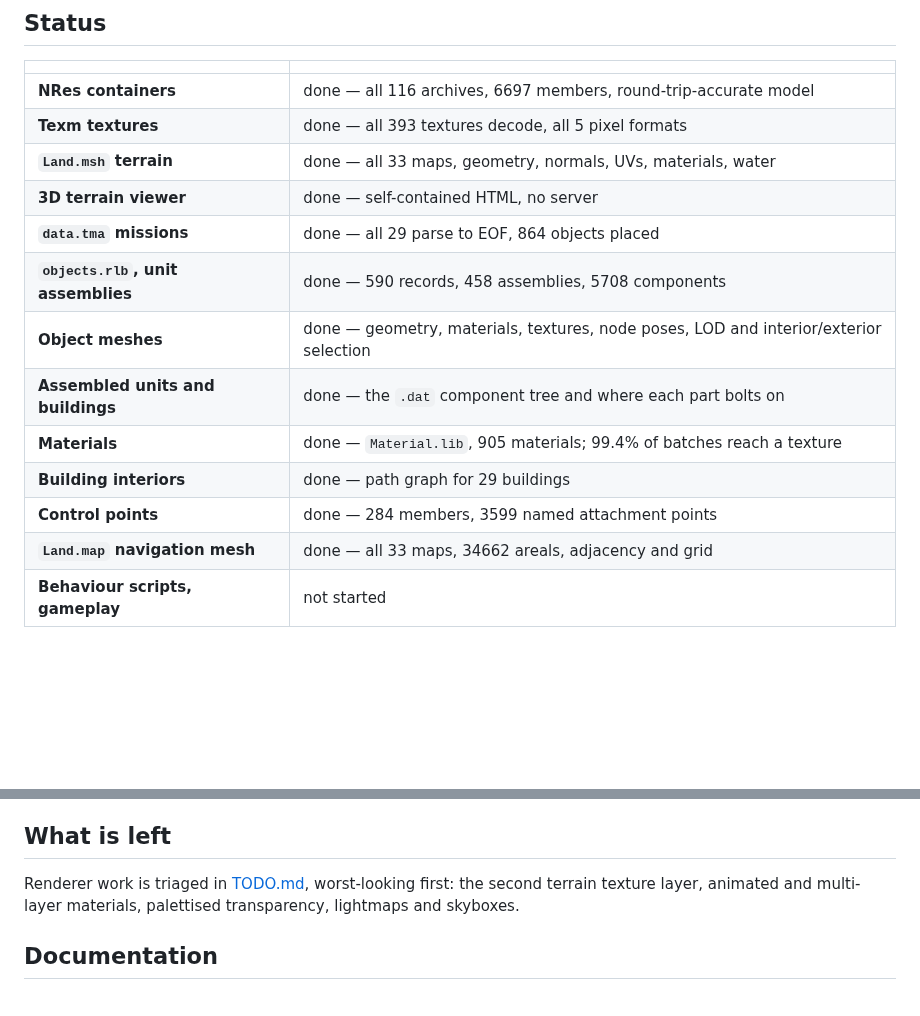
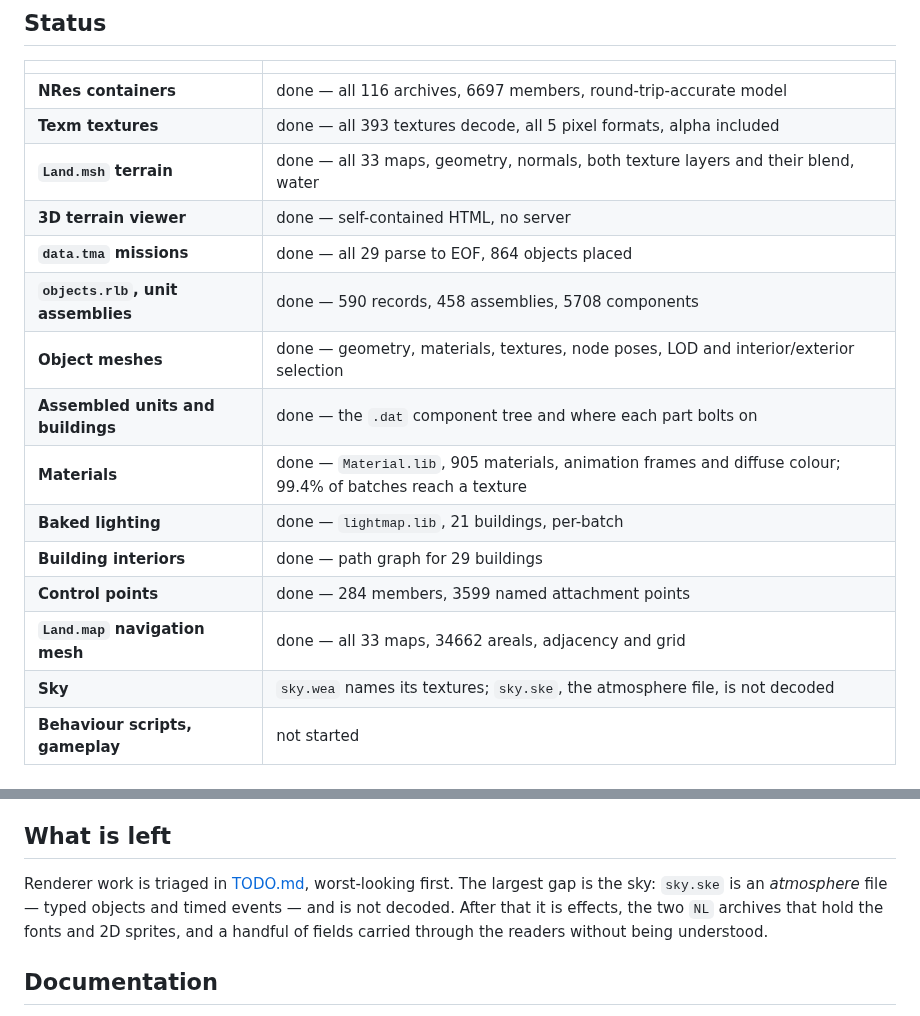
Before and after one commit to dragonee/openparkan, a Markdown page: README.md, 2 parts joined by grey strips. Drawn GitHub-style; blank space fills up the shorter version.

Commit message:
README: record what the renderer now draws
Co-Authored-By: Claude Opus 5 (1M context) <noreply@anthropic.com>
Claude-Session: https://claude.ai/code/session_014erVYU4NzrHayG1R1HKA2k

```diff
--- a/README.md
+++ b/README.md
@@ -15,17 +15,19 @@ practice — format facts yes, code no — is set out in
 | | |
 |---|---|
 | **NRes containers** | done — all 116 archives, 6697 members, round-trip-accurate model |
-| **Texm textures** | done — all 393 textures decode, all 5 pixel formats |
-| **`Land.msh` terrain** | done — all 33 maps, geometry, normals, UVs, materials, water |
+| **Texm textures** | done — all 393 textures decode, all 5 pixel formats, alpha included |
+| **`Land.msh` terrain** | done — all 33 maps, geometry, normals, both texture layers and their blend, water |
 | **3D terrain viewer** | done — self-contained HTML, no server |
 | **`data.tma` missions** | done — all 29 parse to EOF, 864 objects placed |
 | **`objects.rlb`, unit assemblies** | done — 590 records, 458 assemblies, 5708 components |
 | **Object meshes** | done — geometry, materials, textures, node poses, LOD and interior/exterior selection |
 | **Assembled units and buildings** | done — the `.dat` component tree and where each part bolts on |
-| **Materials** | done — `Material.lib`, 905 materials; 99.4% of batches reach a texture |
+| **Materials** | done — `Material.lib`, 905 materials, animation frames and diffuse colour; 99.4% of batches reach a texture |
+| **Baked lighting** | done — `lightmap.lib`, 21 buildings, per-batch |
 | **Building interiors** | done — path graph for 29 buildings |
 | **Control points** | done — 284 members, 3599 named attachment points |
 | **`Land.map` navigation mesh** | done — all 33 maps, 34662 areals, adjacency and grid |
+| **Sky** | `sky.wea` names its textures; `sky.ske`, the atmosphere file, is not decoded |
 | **Behaviour scripts, gameplay** | not started |
 
 ## Quickstart
@@ -130,9 +132,11 @@ tried.
 
 ## What is left
 
-Renderer work is triaged in [TODO.md](TODO.md), worst-looking first: the
-second terrain texture layer, animated and multi-layer materials, palettised
-transparency, lightmaps and skyboxes.
+Renderer work is triaged in [TODO.md](TODO.md), worst-looking first. The
+largest gap is the sky: `sky.ske` is an *atmosphere* file — typed objects and
+timed events — and is not decoded. After that it is effects, the two `NL`
+archives that hold the fonts and 2D sprites, and a handful of fields carried
+through the readers without being understood.
 
 ## Documentation
 
```
